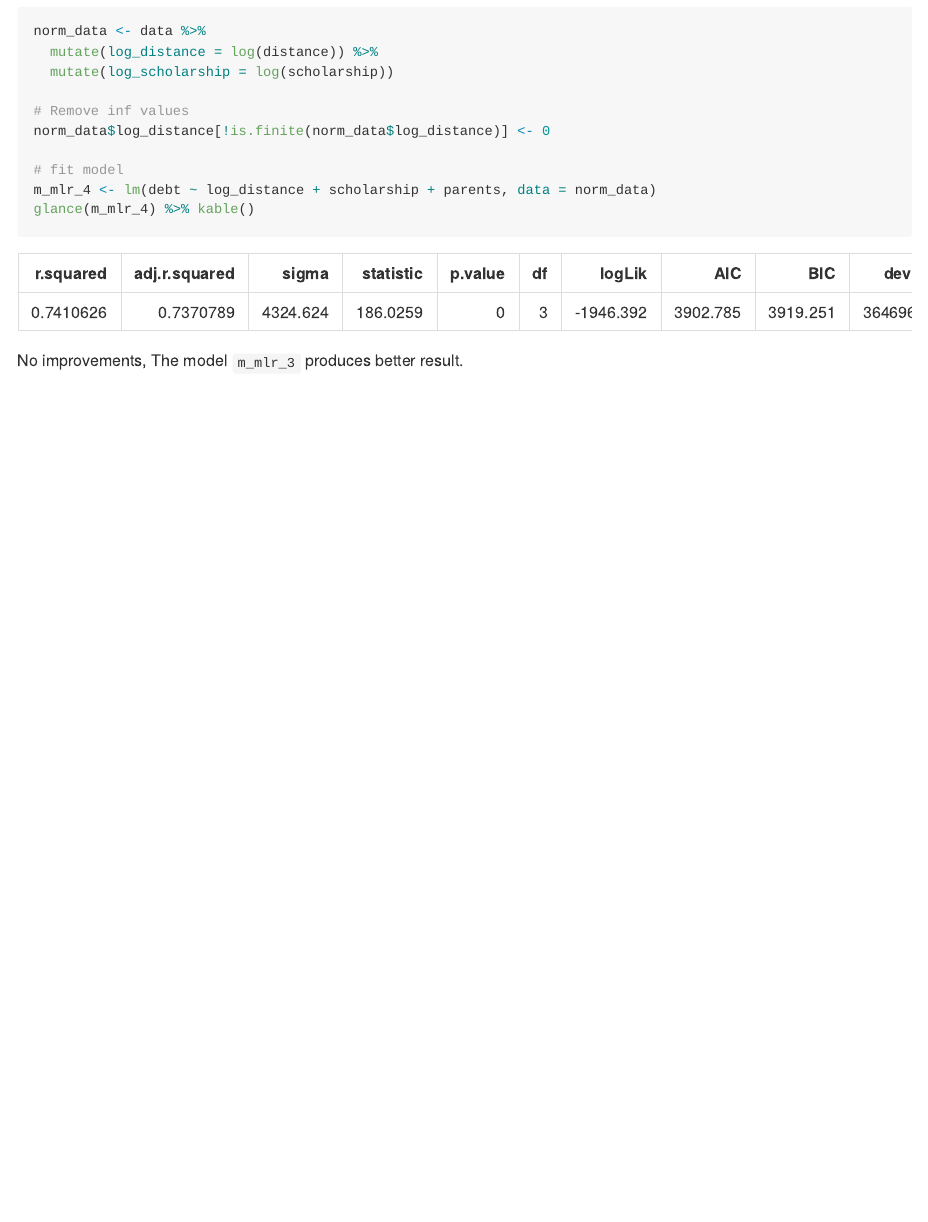
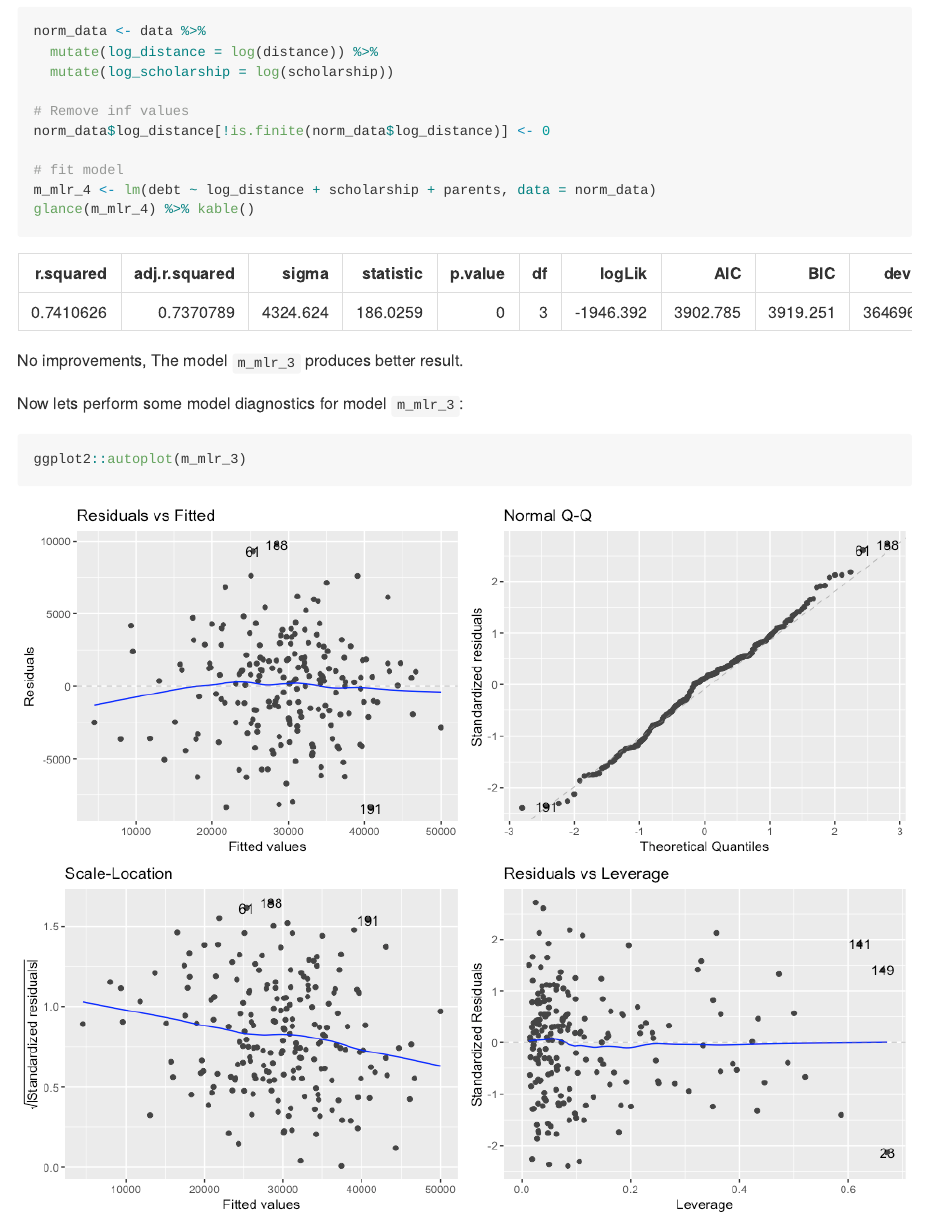
Before and after one commit to sajalshres/sta631-activity-05-mini-competition, an R Markdown document (competition-files/mini-competition.Rmd): the page in a window 1100 px wide, from 7960 px down. The pictures show the output file competition-files/mini-competition.md that the author committed with the source, drawn offline in the style of GitHub.

Commit message:
added final model diagnostics

````diff
--- a/competition-files/mini-competition.Rmd
+++ b/competition-files/mini-competition.Rmd
@@ -176,4 +176,11 @@ norm_data$log_distance[!is.finite(norm_data$log_distance)] <- 0
 m_mlr_4 <- lm(debt ~ log_distance + scholarship + parents, data = norm_data)
 glance(m_mlr_4) %>% kable()
 ```
+
 No improvements, The model `m_mlr_3` produces better result.
+
+Now lets perform some model diagnostics for model `m_mlr_3`:
+
+```{r, fig.height=8, fig.width=10, warning=FALSE, message=FALSE}
+ggplot2::autoplot(m_mlr_3)
+```
````
Also changed, not shown: competition-files/mini-competition.md, competition-files/mini-competition_files/figure-gfm/unnamed-chunk-10-1.png (added).
